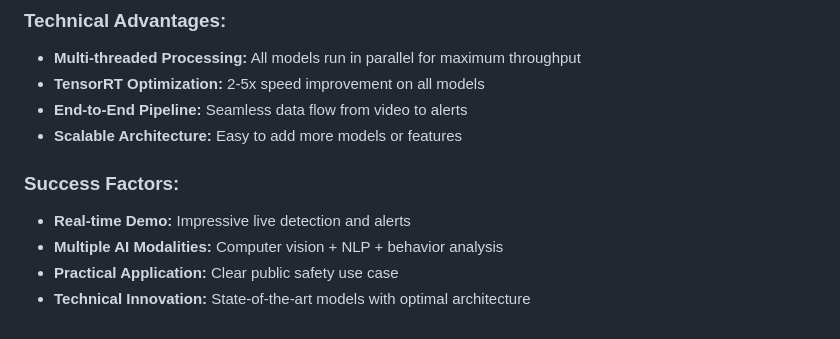
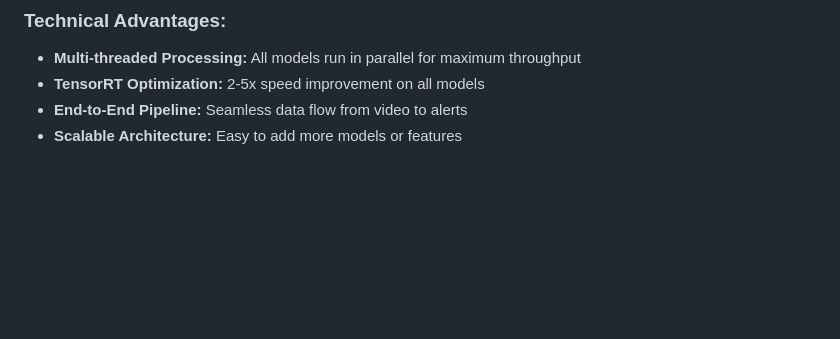
Before and after one commit to Karim-Mammadli/AI-Crowd-Control, a Markdown page: README.md, the part around the change. GitHub-like rendering; blank space fills up the shorter version.

```diff
--- a/README.md
+++ b/README.md
@@ -188,9 +188,3 @@
 - **TensorRT Optimization:** 2-5x speed improvement on all models
 - **End-to-End Pipeline:** Seamless data flow from video to alerts
 - **Scalable Architecture:** Easy to add more models or features
-
-### **Success Factors:**
-- **Real-time Demo:** Impressive live detection and alerts
-- **Multiple AI Modalities:** Computer vision + NLP + behavior analysis
-- **Practical Application:** Clear public safety use case
-- **Technical Innovation:** State-of-the-art models with optimal architecture
```
